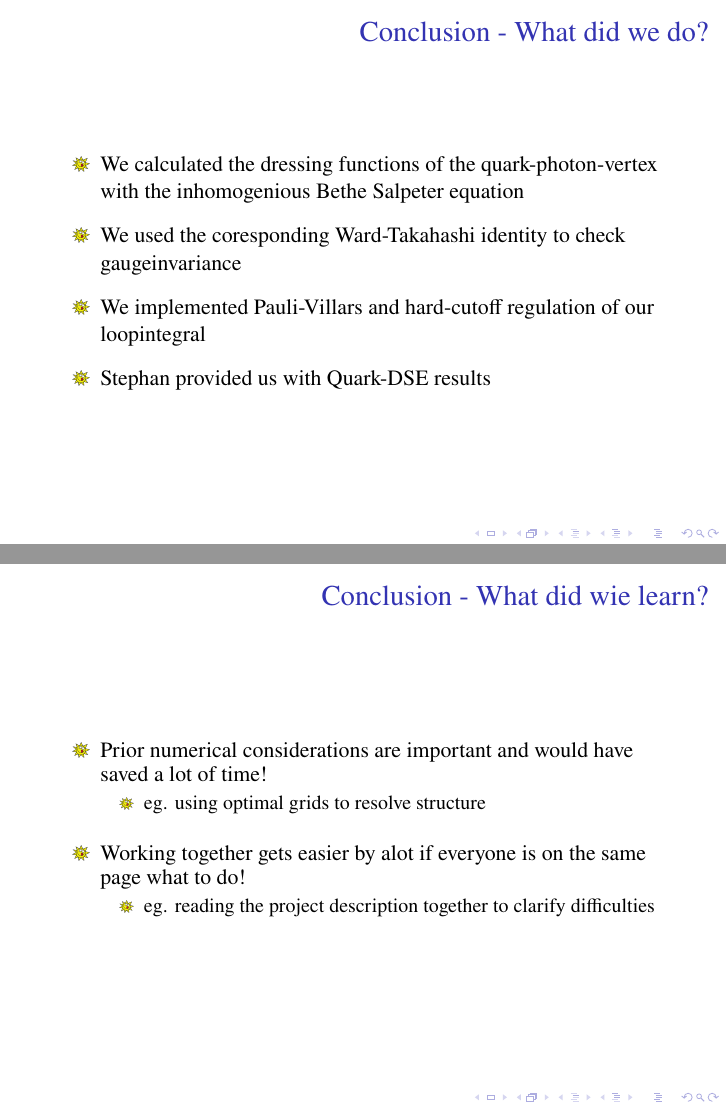
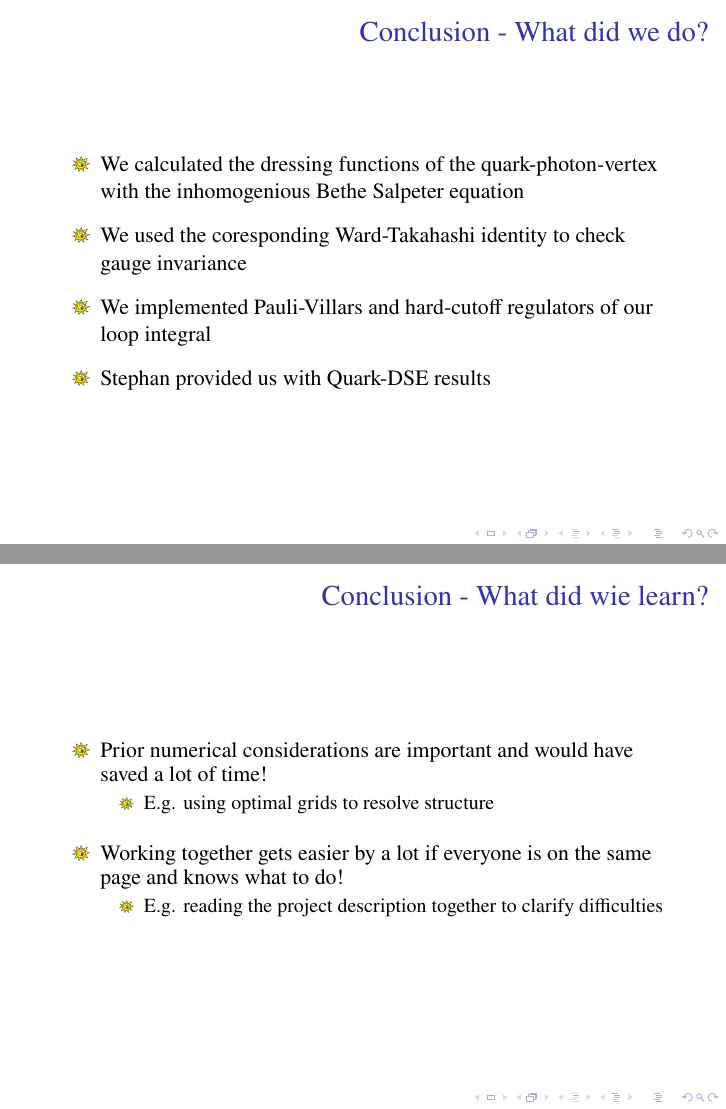
Before and after one commit to satfra/DTP2022_PhotonQuark, LaTeX slides (flashtalk/beamer.tex, which reads flashtalk/slide8.tex): pages 32 and 34 of 34, joined at a grey line. Compiled offline with pdfLaTeX.

Commit message:
Fixes typos

```diff
--- a/flashtalk/slide8.tex
+++ b/flashtalk/slide8.tex
@@ -3,9 +3,9 @@
 			\begin{itemize}
 				\item We calculated the dressing functions of the quark-photon-vertex with the inhomogenious Bethe Salpeter equation
 					\vspace{2mm}
-				\item We used the coresponding Ward-Takahashi identity to check gaugeinvariance
+				\item We used the coresponding Ward-Takahashi identity to check gauge invariance
 					\vspace{2mm}
-				\item We implemented Pauli-Villars and hard-cutoff regulation of our loopintegral
+				\item We implemented Pauli-Villars and hard-cutoff regulators of our loop integral
 					\vspace{2mm}
 				\item Stephan provided us with Quark-DSE results
 			\end{itemize}
@@ -30,12 +30,12 @@
     \begin{itemize}
         \item Prior numerical considerations are important and would have saved a lot of time!
         	\begin{itemize}
-        		\item eg. using optimal grids to resolve structure
+        		\item E.g. using optimal grids to resolve structure
         	\end{itemize}
         		\vspace{3mm}
-        \item Working together gets easier by alot if everyone is on the same page what to do!
+        \item Working together gets easier by a lot if everyone is on the same page and knows what to do!
         	\begin{itemize}
-        		\item eg. reading the project description together to clarify difficulties
+                \item E.g. reading the project description together to clarify difficulties
         	\end{itemize}
     \end{itemize}
 \end{frame}
```
Also changed, not shown: flashtalk/slide8.tex (4 more changed lines).
